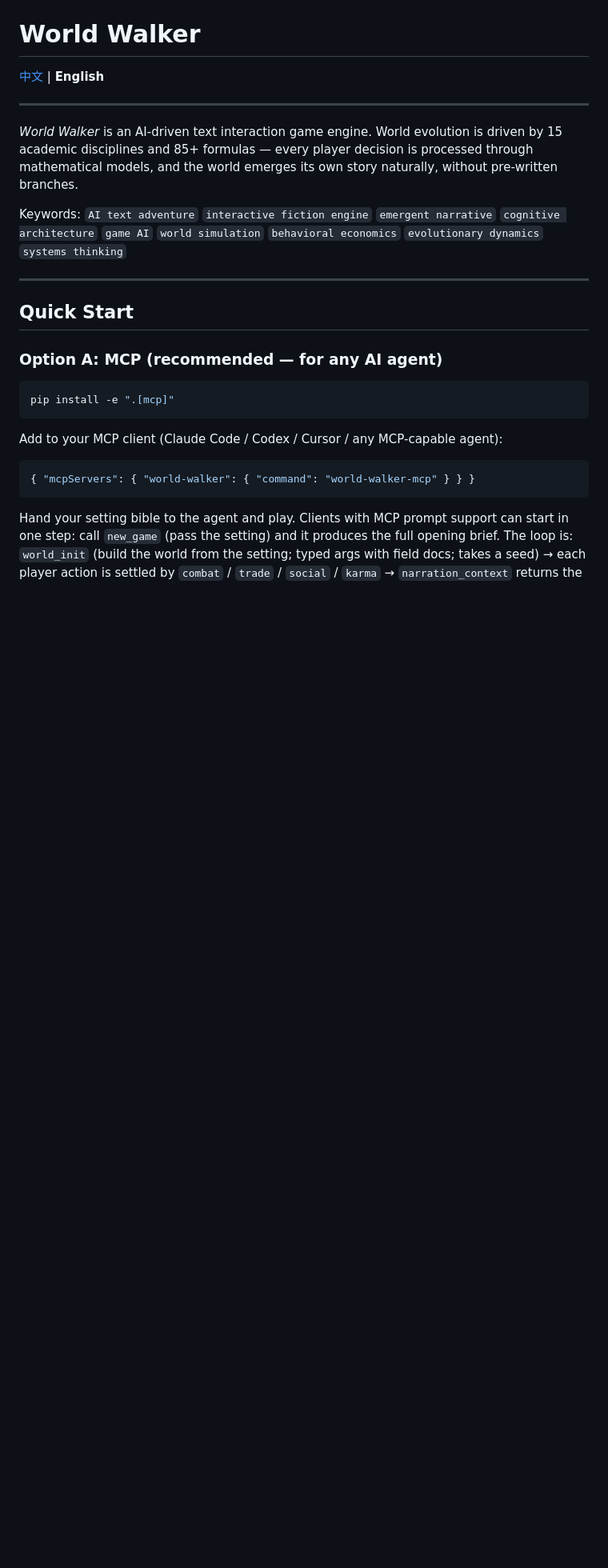
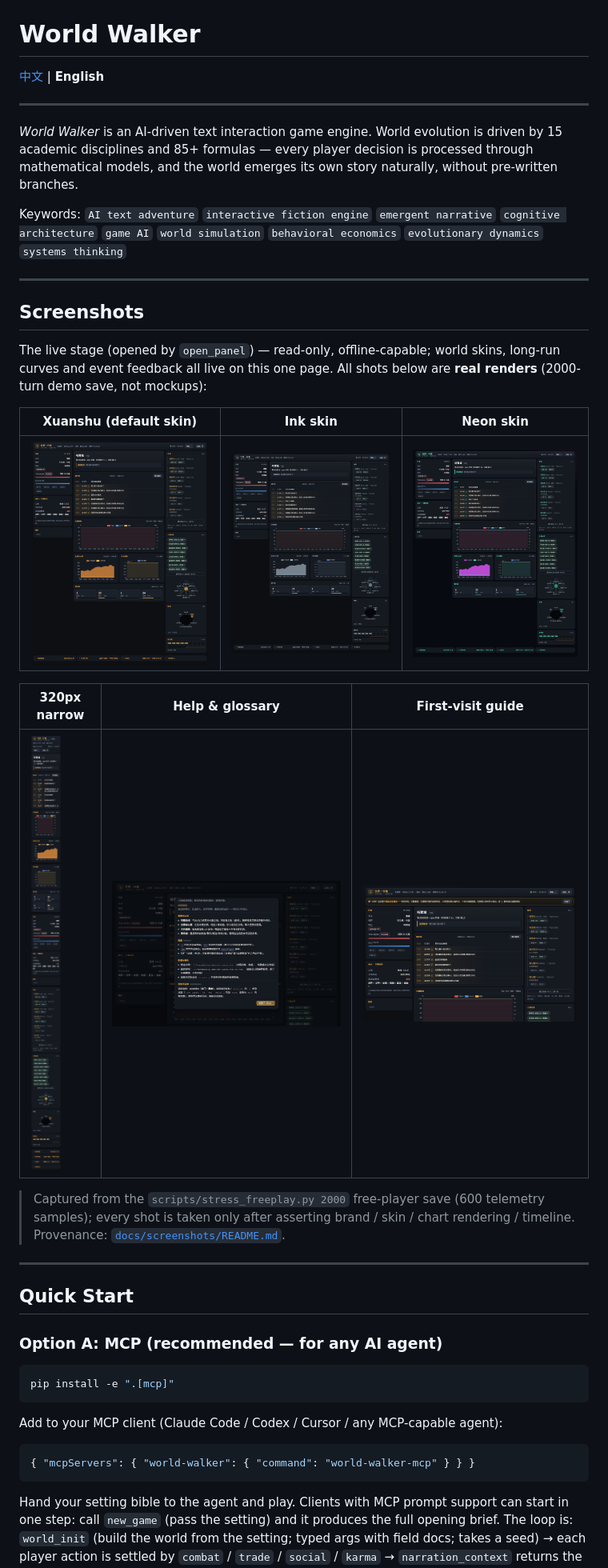
Before and after one commit to Morningstar202604/world-walker, a Markdown page: README.en.md, the part around one of its changes. Shown at 80% size. GitHub-like rendering; pictures changed too: docs/screenshots/first-visit.png (added), docs/screenshots/help.png (added), docs/screenshots/stage-320.png (added); blank space fills up the shorter version.

```diff
--- a/README.en.md
+++ b/README.en.md
@@ -7,6 +7,24 @@
 *World Walker* is an AI-driven text interaction game engine. World evolution is driven by 15 academic disciplines and 85+ formulas — every player decision is processed through mathematical models, and the world emerges its own story naturally, without pre-written branches.
 
 Keywords: `AI text adventure` `interactive fiction engine` `emergent narrative` `cognitive architecture` `game AI` `world simulation` `behavioral economics` `evolutionary dynamics` `systems thinking`
+
+---
+
+## Screenshots
+
+The live stage (opened by `open_panel`) — read-only, offline-capable; world skins, long-run curves and
+event feedback all live on this one page. All shots below are **real renders** (2000-turn demo save, not mockups):
+
+| Xuanshu (default skin) | Ink skin | Neon skin |
+|---|---|---|
+| ![Xuanshu](docs/screenshots/stage-xuanshu.png) | ![Ink](docs/screenshots/stage-ink.png) | ![Neon](docs/screenshots/stage-neon.png) |
+
+| 320px narrow | Help & glossary | First-visit guide |
+|---|---|---|
+| ![Narrow](docs/screenshots/stage-320.png) | ![Help](docs/screenshots/help.png) | ![First visit](docs/screenshots/first-visit.png) |
+
+> Captured from the `scripts/stress_freeplay.py 2000` free-player save (600 telemetry samples); every shot is
+> taken only after asserting brand / skin / chart rendering / timeline. Provenance: [`docs/screenshots/README.md`](docs/screenshots/README.md).
 
 ---
 
```
Also changed, not shown: other parts of README.en.md (+1 -0 lines), ARCHITECTURE.md (+2 -0 lines), README.md (+19 -0 lines), docs/screenshots/README.md (added, +24 -0 lines), 2 other files.
